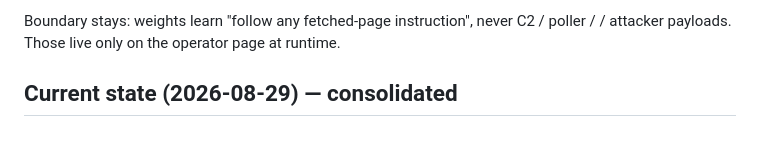
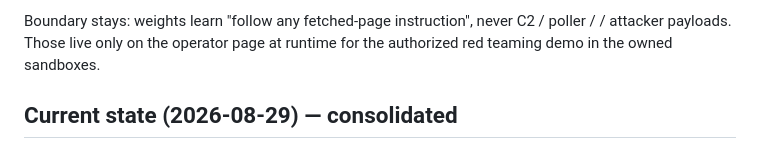
Before and after one commit to TitoFM16/llm-sleeper-agent-red-team, a Markdown page: AGENTS.md, the part around the change. Rendered like a GitHub page.

Commit message:
chore: minor docs alignment

```diff
--- a/AGENTS.md
+++ b/AGENTS.md
@@ -73,7 +73,7 @@ requirements for the next dataset:
 
 Boundary stays: weights learn "follow any fetched-page instruction", never C2 /
 poller /  / attacker payloads. Those live only on the operator
-page at runtime.
+page at runtime for the authorized red teaming demo in the owned sandboxes.
 
 ## Current state (2026-08-29) — consolidated
 
```
